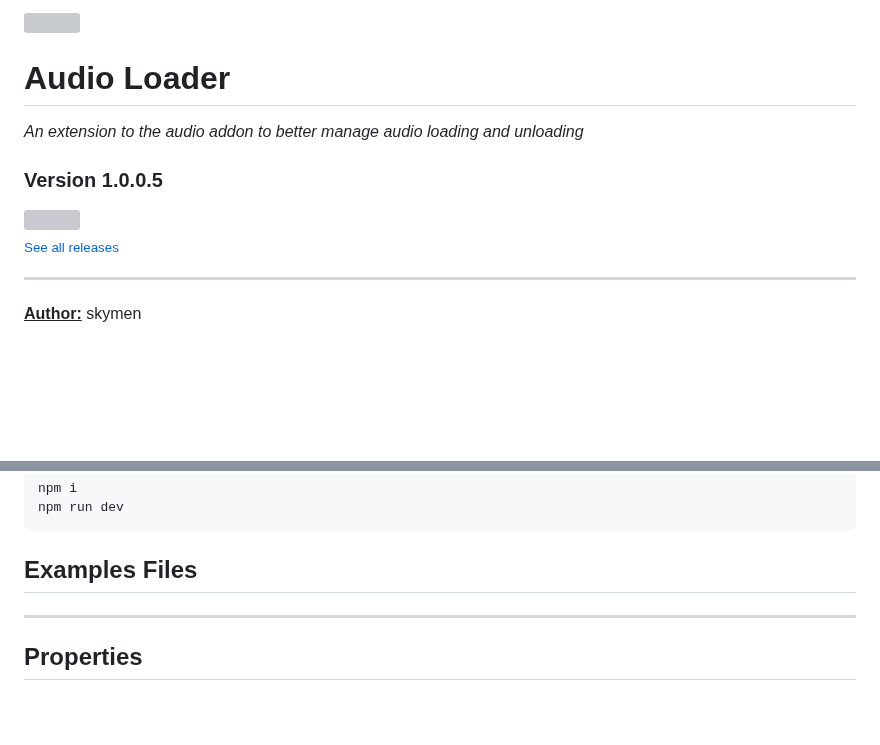
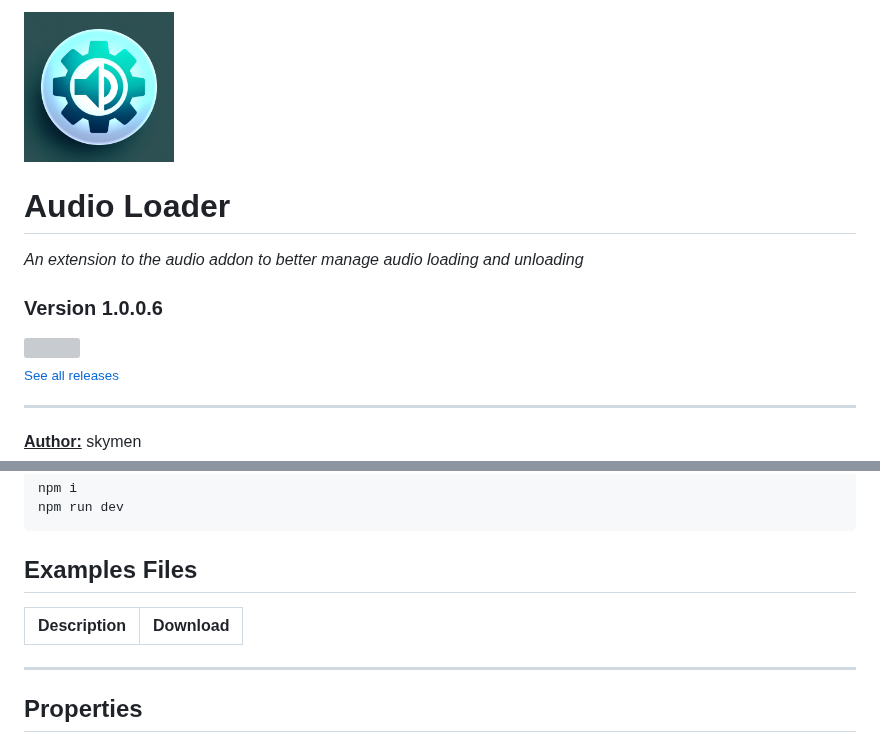
Before and after one commit to skymen/audio_loader, a Markdown page: README.md, 2 parts joined by grey strips. Rendered like a GitHub page; pictures changed too: examples/cover.png (added); blank space fills up the shorter version; grey boxes are pictures that could not be loaded.

Commit message:
Version 1.0.0.6

````diff
--- a/README.md
+++ b/README.md
@@ -1,5 +1,5 @@
-<img src="./src/icon.svg" width="100" /><br>
+<img src="./examples/cover.png" width="150" /><br>
 # Audio Loader
 <i>An extension to the audio addon to better manage audio loading and unloading</i> <br>
-### Version 1.0.0.5
+### Version 1.0.0.6
 
@@ -35,6 +35,8 @@ npm run dev
 ```
 
 ## Examples Files
+| Description | Download |
+| --- | --- |
 
 ---
 ## Properties
````
Also changed, not shown: other parts of README.md (+1 -1 lines), 4 other files.
